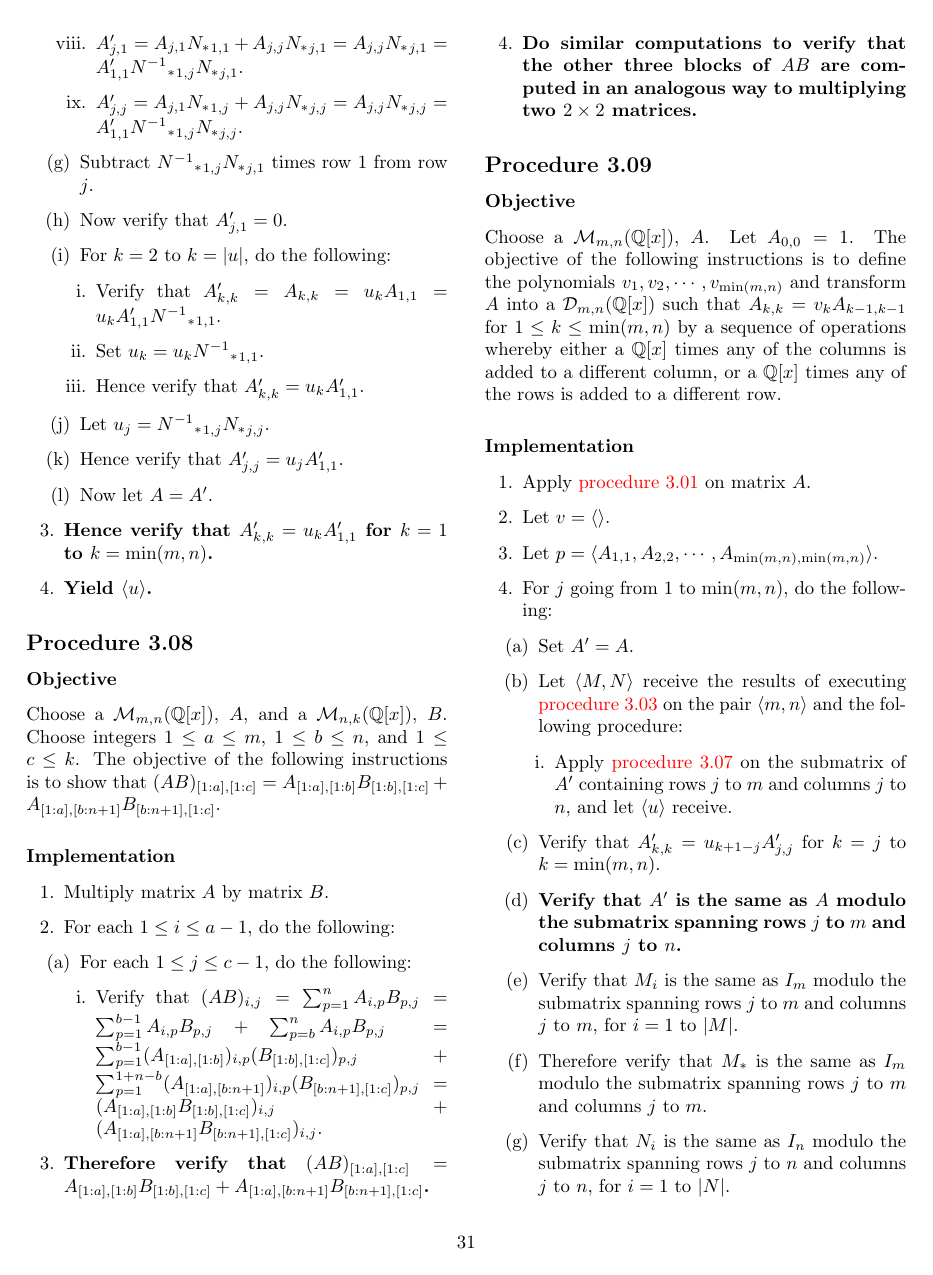
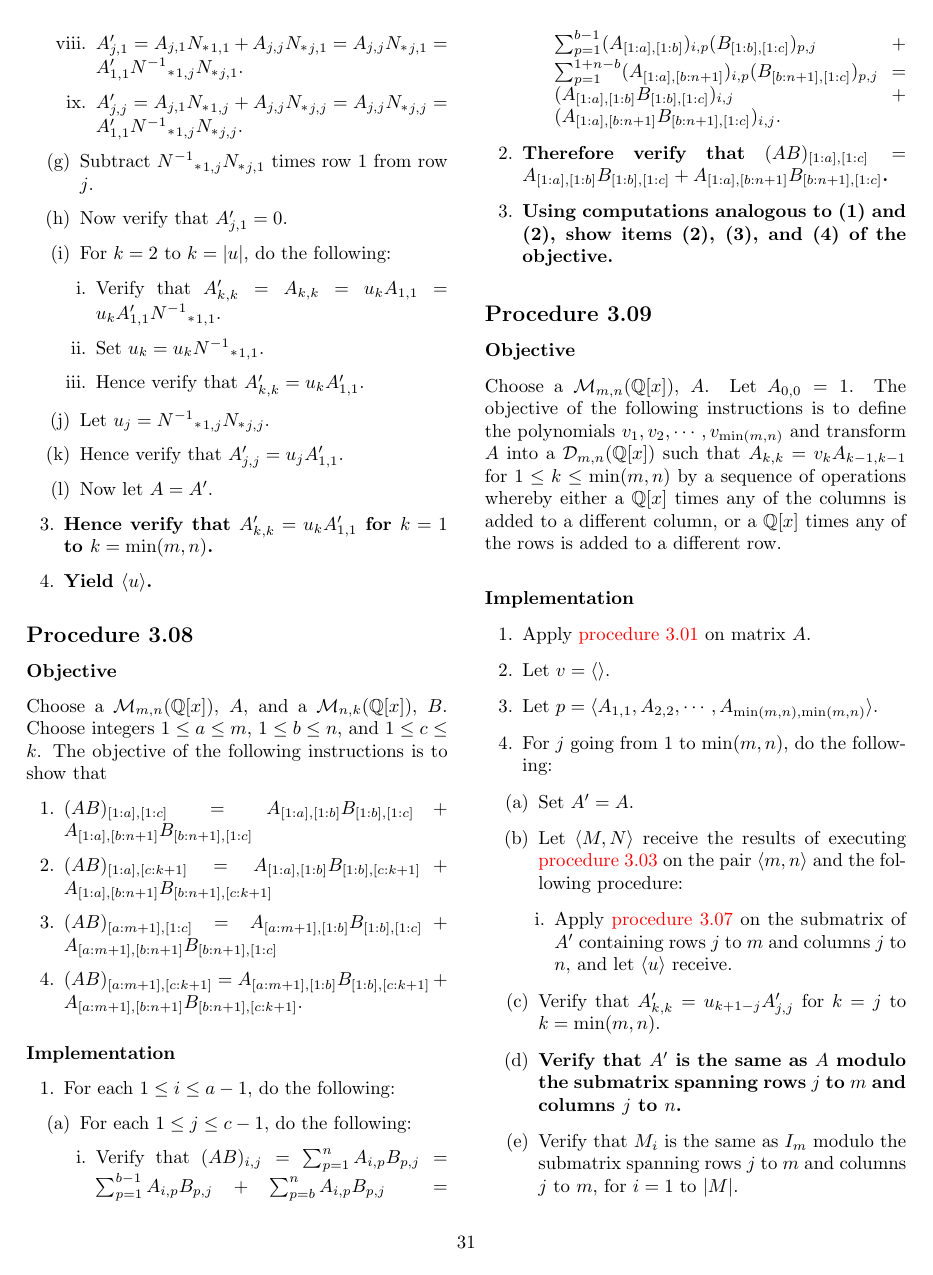
Before and after one commit to murisi/Arithmetic, a LaTeX document (project.tex): page 31 of 58. Compiled offline with pdfLaTeX.

Commit message:
Add files via upload

```diff
--- a/project.tex
+++ b/project.tex
@@ -1926,10 +1926,15 @@
 				\end{enumerate}
 		\procedure{3.08}
 			\objective
-				Choose a $\mathcal{M}_{m,n}(\mathbb{Q}[x])$, $A$, and a $\mathcal{M}_{n,k}(\mathbb{Q}[x])$, $B$. Choose integers $1\le a\le m$, $1\le b\le n$, and $1\le c\le k$. The objective of the following instructions is to show that $(AB)_{[1:a],[1:c]}=A_{[1:a],[1:b]}B_{[1:b],[1:c]}+A_{[1:a],[b:n+1]}B_{[b:n+1],[1:c]}$.
-			\implementation
-				\begin{enumerate}
-					\item Multiply matrix $A$ by matrix $B$.
+				Choose a $\mathcal{M}_{m,n}(\mathbb{Q}[x])$, $A$, and a $\mathcal{M}_{n,k}(\mathbb{Q}[x])$, $B$. Choose integers $1\le a\le m$, $1\le b\le n$, and $1\le c\le k$. The objective of the following instructions is to show that
+				\begin{enumerate}
+					\item $(AB)_{[1:a],[1:c]}=A_{[1:a],[1:b]}B_{[1:b],[1:c]}+A_{[1:a],[b:n+1]}B_{[b:n+1],[1:c]}$
+					\item $(AB)_{[1:a],[c:k+1]}=A_{[1:a],[1:b]}B_{[1:b],[c:k+1]}+A_{[1:a],[b:n+1]}B_{[b:n+1],[c:k+1]}$
+					\item $(AB)_{[a:m+1],[1:c]}=A_{[a:m+1],[1:b]}B_{[1:b],[1:c]}+A_{[a:m+1],[b:n+1]}B_{[b:n+1],[1:c]}$
+					\item $(AB)_{[a:m+1],[c:k+1]}=A_{[a:m+1],[1:b]}B_{[1:b],[c:k+1]}+A_{[a:m+1],[b:n+1]}B_{[b:n+1],[c:k+1]}$.
+				\end{enumerate}
+			\implementation
+				\begin{enumerate}
 					\item For each $1\le i\le a-1$, do the following:
 					\begin{enumerate}
 						\item For each $1\le j\le c-1$, do the following:
@@ -1938,7 +1943,7 @@
 							\end{enumerate}
 					\end{enumerate}
 					\item \textbf{Therefore verify that $(AB)_{[1:a],[1:c]}=A_{[1:a],[1:b]}B_{[1:b],[1:c]}+A_{[1:a],[b:n+1]}B_{[b:n+1],[1:c]}$.}
-					\item \textbf{Do similar computations to verify that the other three blocks of $AB$ are computed in an analogous way to multiplying two $2\times 2$ matrices.}
+					\item \textbf{Using computations analogous to (1) and (2), show items (2), (3), and (4) of the objective.}
 				\end{enumerate}
 		\procedure{3.09}
 			\objective
```
Also changed, not shown: project.pdf, project.tex (8 more changed lines).
